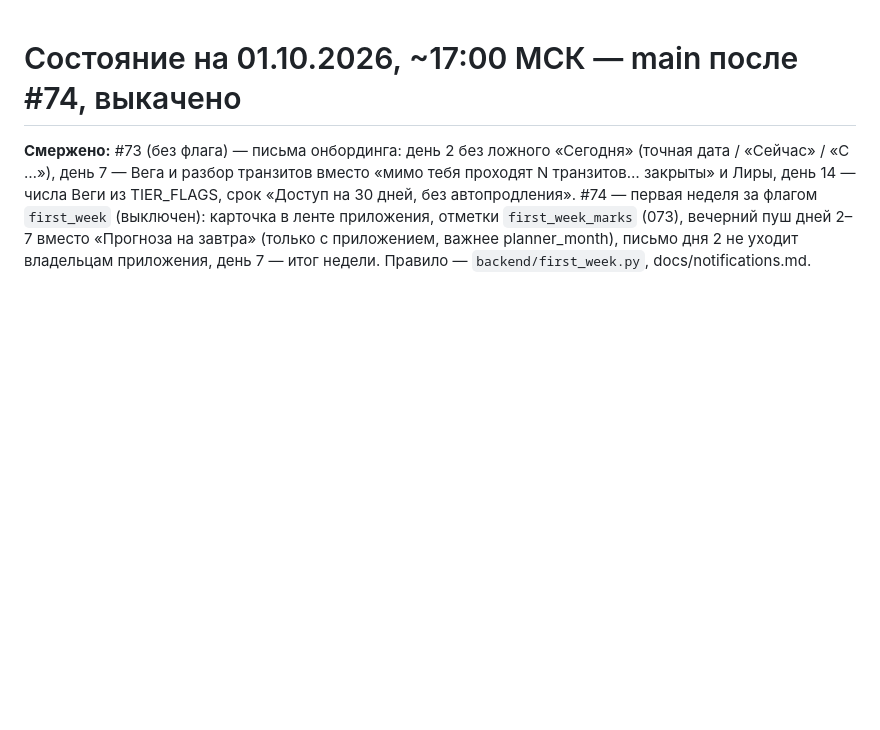
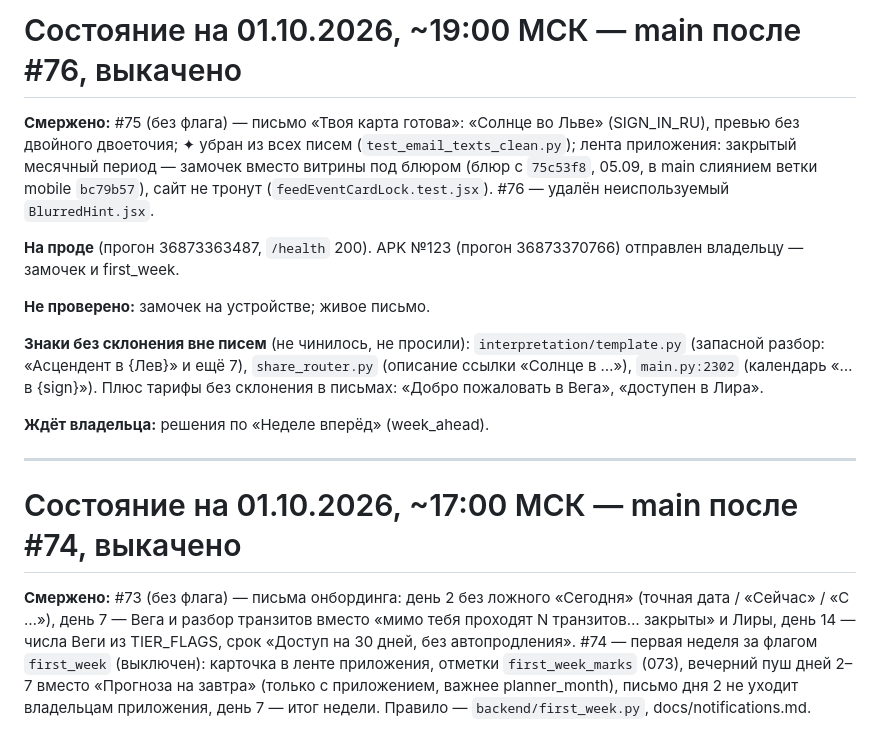
Before and after one commit to alex753ad/astro, a Markdown page: docs/handoff.md, the part around the change. Rendered like a GitHub page; blank space fills up the shorter version.

Commit message:
handoff: #75 письма и замочек, #76, APK 123
Co-Authored-By: Claude Opus 5.5 <noreply@anthropic.com>

```diff
--- a/docs/handoff.md
+++ b/docs/handoff.md
@@ -1,3 +1,27 @@
+# Состояние на 01.10.2026, ~19:00 МСК — main после #76, выкачено
+
+**Смержено:** #75 (без флага) — письмо «Твоя карта готова»: «Солнце во Льве»
+(SIGN_IN_RU), превью без двойного двоеточия; ✦ убран из всех писем
+(`test_email_texts_clean.py`); лента приложения: закрытый месячный период —
+замочек вместо витрины под блюром (блюр с `75c53f8`, 05.09, в main слиянием
+ветки mobile `bc79b57`), сайт не тронут (`feedEventCardLock.test.jsx`).
+#76 — удалён неиспользуемый `BlurredHint.jsx`.
+
+**На проде** (прогон 36873363487, `/health` 200). APK №123 (прогон
+36873370766) отправлен владельцу — замочек и first_week.
+
+**Не проверено:** замочек на устройстве; живое письмо.
+
+**Знаки без склонения вне писем** (не чинилось, не просили):
+`interpretation/template.py` (запасной разбор: «Асцендент в {Лев}» и ещё 7),
+`share_router.py` (описание ссылки «Солнце в …»), `main.py:2302` (календарь
+«… в {sign}»). Плюс тарифы без склонения в письмах: «Добро пожаловать в Вега»,
+«доступен в Лира».
+
+**Ждёт владельца:** решения по «Неделе вперёд» (week_ahead).
+
+---
+
 # Состояние на 01.10.2026, ~17:00 МСК — main после #74, выкачено
 
 **Смержено:** #73 (без флага) — письма онбординга: день 2 без ложного
```
